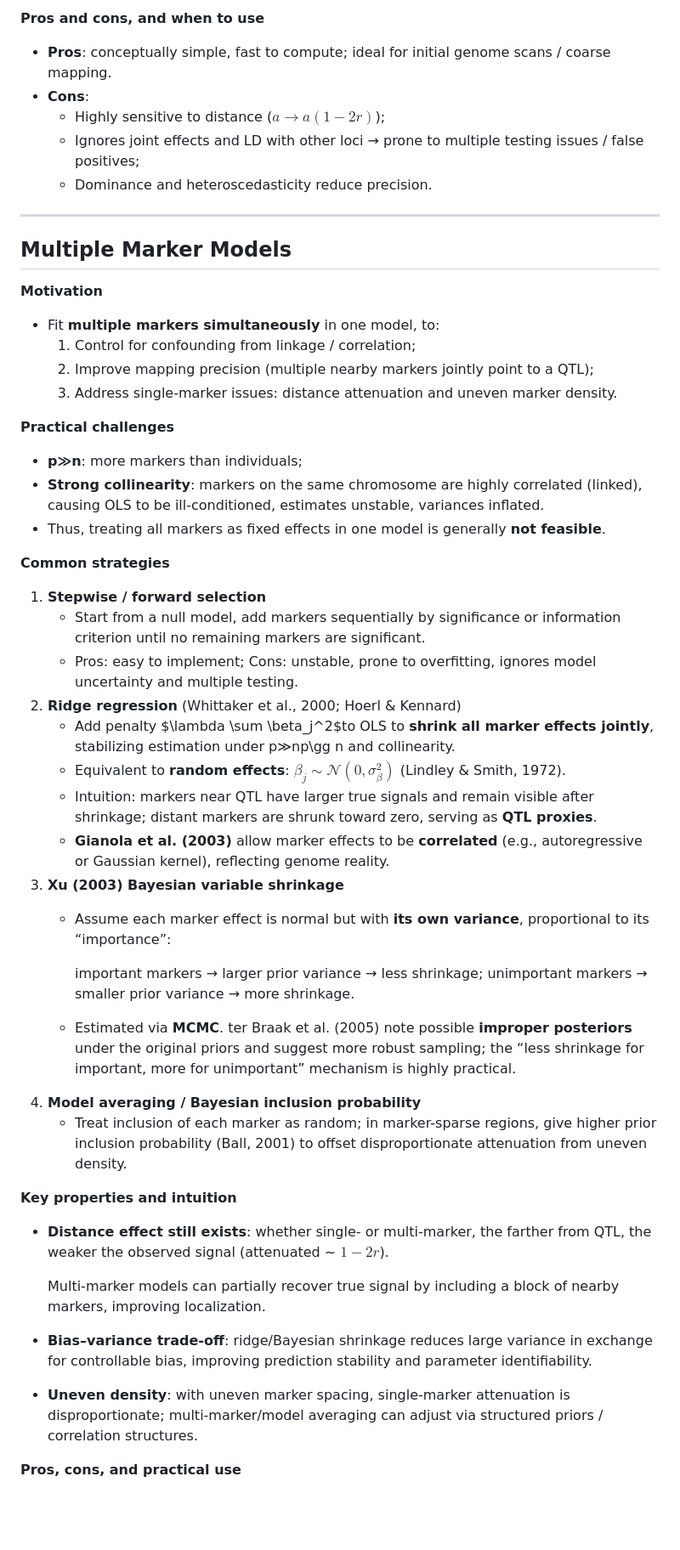
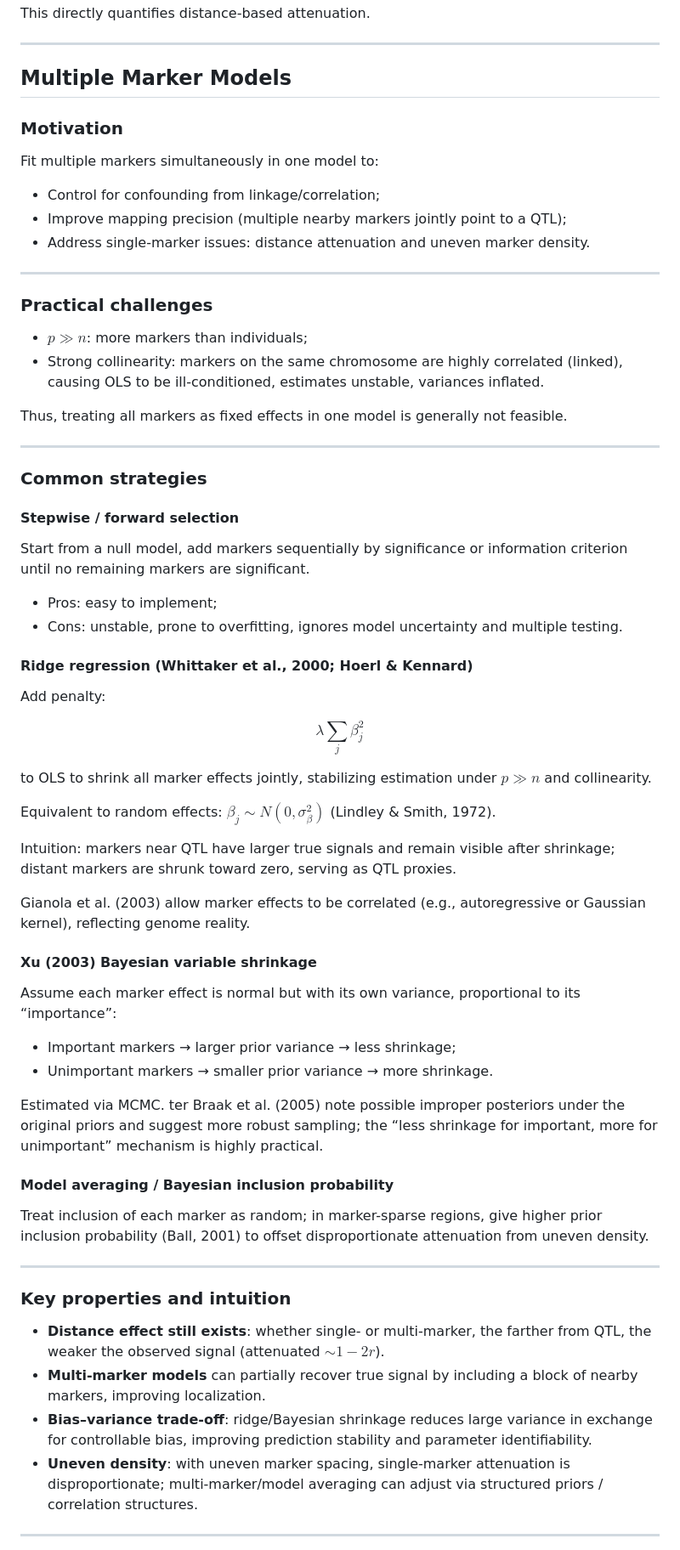
Before and after one commit to ShiyanMiao/SCNC2021, a Markdown page: recaps/2025-08-11-Recap.md, the part around the change printed below. Shown: that part at 85% size. GitHub-like rendering; blank space fills up the shorter version.

```diff
--- a/recaps/2025-08-11-Recap.md
+++ b/recaps/2025-08-11-Recap.md
@@ -69,56 +99,75 @@
 
-**Pros and cons, and when to use**
-
-- **Pros**: conceptually simple, fast to compute; ideal for initial genome scans / coarse mapping.
-- **Cons**:
-    - Highly sensitive to distance ($a \to a(1-2r)$);
-    - Ignores joint effects and LD with other loci → prone to multiple testing issues / false positives;
-    - Dominance and heteroscedasticity reduce precision.
+This directly quantifies distance-based attenuation.
 
 ---
 
 ## Multiple Marker Models
 
-**Motivation**
+### Motivation
 
-- Fit **multiple markers simultaneously** in one model, to:
-    1. Control for confounding from linkage / correlation;
-    2. Improve mapping precision (multiple nearby markers jointly point to a QTL);
-    3. Address single-marker issues: distance attenuation and uneven marker density.
+Fit multiple markers simultaneously in one model to:
 
-**Practical challenges**
+- Control for confounding from linkage/correlation;
+- Improve mapping precision (multiple nearby markers jointly point to a QTL);
+- Address single-marker issues: distance attenuation and uneven marker density.
 
-- **p≫n**: more markers than individuals;
-- **Strong collinearity**: markers on the same chromosome are highly correlated (linked), causing OLS to be ill-conditioned, estimates unstable, variances inflated.
-- Thus, treating all markers as fixed effects in one model is generally **not feasible**.
+---
 
-**Common strategies**
+### Practical challenges
 
-1. **Stepwise / forward selection**
-    - Start from a null model, add markers sequentially by significance or information criterion until no remaining markers are significant.
-    - Pros: easy to implement; Cons: unstable, prone to overfitting, ignores model uncertainty and multiple testing.
-2. **Ridge regression** (Whittaker et al., 2000; Hoerl & Kennard)
-    - Add penalty  $\lambda \sum \beta_j^2$to OLS to **shrink all marker effects jointly**, stabilizing estimation under p≫np\gg n and collinearity.
-    - Equivalent to **random effects**: $\beta_j \sim \mathcal{N}(0, \sigma_\beta^2)$ (Lindley & Smith, 1972).
-    - Intuition: markers near QTL have larger true signals and remain visible after shrinkage; distant markers are shrunk toward zero, serving as **QTL proxies**.
-    - **Gianola et al. (2003)** allow marker effects to be **correlated** (e.g., autoregressive or Gaussian kernel), reflecting genome reality.
-3. **Xu (2003) Bayesian variable shrinkage**
-    - Assume each marker effect is normal but with **its own variance**, proportional to its “importance”:
+- $p \gg n$: more markers than individuals;
+- Strong collinearity: markers on the same chromosome are highly correlated (linked), causing OLS to be ill-conditioned, estimates unstable, variances inflated.
 
-        important markers → larger prior variance → less shrinkage; unimportant markers → smaller prior variance → more shrinkage.
+Thus, treating all markers as fixed effects in one model is generally not feasible.
 
-    - Estimated via **MCMC**. ter Braak et al. (2005) note possible **improper posteriors** under the original priors and suggest more robust sampling; the “less shrinkage for important, more for unimportant” mechanism is highly practical.
-4. **Model averaging / Bayesian inclusion probability**
-    - Treat inclusion of each marker as random; in marker-sparse regions, give higher prior inclusion probability (Ball, 2001) to offset disproportionate attenuation from uneven density.
+---
 
-**Key properties and intuition**
+### Common strategies
 
-- **Distance effect still exists**: whether single- or multi-marker, the farther from QTL, the weaker the observed signal (attenuated ~ $1−2r$).
+#### Stepwise / forward selection
 
-    Multi-marker models can partially recover true signal by including a block of nearby markers, improving localization.
+Start from a null model, add markers sequentially by significance or information criterion until no remaining markers are significant.
 
+- Pros: easy to implement;
+- Cons: unstable, prone to overfitting, ignores model uncertainty and multiple testing.
+
+#### Ridge regression (Whittaker et al., 2000; Hoerl & Kennard)
+
+Add penalty:
+
+$$
+\lambda \sum_j \beta_j^2
+$$
+
+to OLS to shrink all marker effects jointly, stabilizing estimation under $p \gg n$ and collinearity.
+
+Equivalent to random effects: $\beta_j \sim N(0, \sigma_\beta^2)$ (Lindley & Smith, 1972).
+
+Intuition: markers near QTL have larger true signals and remain visible after shrinkage; distant markers are shrunk toward zero, serving as QTL proxies.
+
+Gianola et al. (2003) allow marker effects to be correlated (e.g., autoregressive or Gaussian kernel), reflecting genome reality.
+
+#### Xu (2003) Bayesian variable shrinkage
+
+Assume each marker effect is normal but with its own variance, proportional to its “importance”:
+
+- Important markers → larger prior variance → less shrinkage;
+- Unimportant markers → smaller prior variance → more shrinkage.
+
+Estimated via MCMC. ter Braak et al. (2005) note possible improper posteriors under the original priors and suggest more robust sampling; the “less shrinkage for important, more for unimportant” mechanism is highly practical.
+
+#### Model averaging / Bayesian inclusion probability
+
+Treat inclusion of each marker as random; in marker-sparse regions, give higher prior inclusion probability (Ball, 2001) to offset disproportionate attenuation from uneven density.
+
+---
+
+### Key properties and intuition
+
+- **Distance effect still exists**: whether single- or multi-marker, the farther from QTL, the weaker the observed signal (attenuated $\sim 1-2r$).
+- **Multi-marker models** can partially recover true signal by including a block of nearby markers, improving localization.
 - **Bias–variance trade-off**: ridge/Bayesian shrinkage reduces large variance in exchange for controllable bias, improving prediction stability and parameter identifiability.
 - **Uneven density**: with uneven marker spacing, single-marker attenuation is disproportionate; multi-marker/model averaging can adjust via structured priors / correlation structures.
 
-**Pros, cons, and practical use**
+---
 
```
Also changed, not shown: other parts of recaps/2025-08-11-Recap.md (+76 -42 lines).
